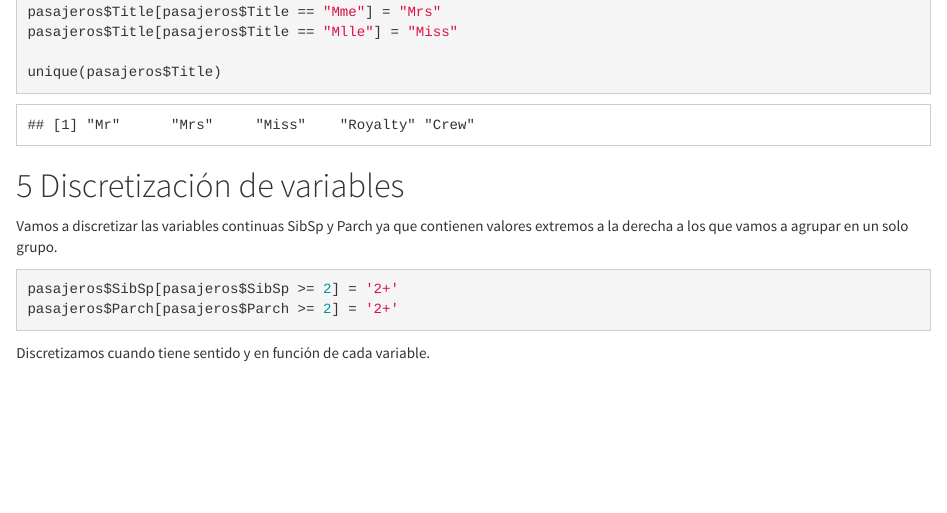
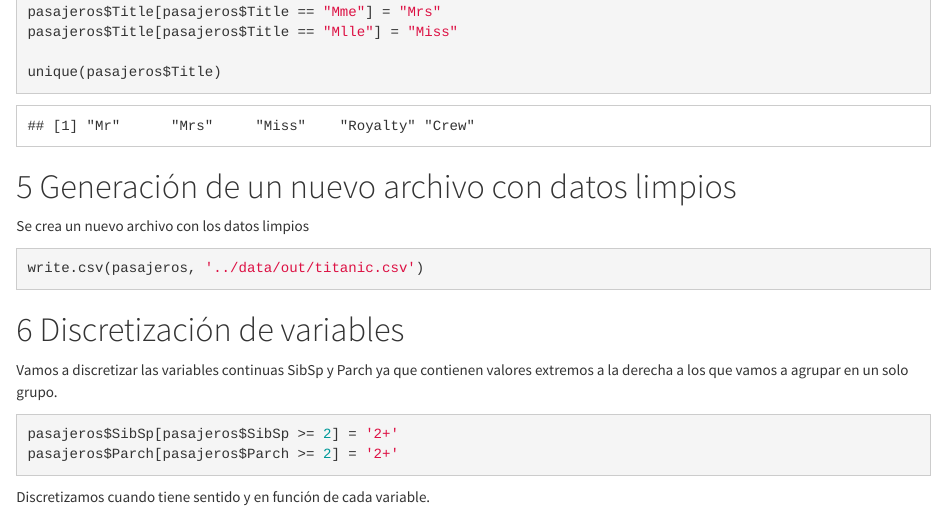
Before and after one commit to faustodelatog/uoc-limipieza-analisis-datos, an R Markdown document (src/faustodelatog_pra_2.Rmd): the page in a window 1100 px wide, from 4480 px down before the commit and from 4510 px down after it, so that both start at the same text. Rendered offline with R 4.5, knitr and Pandoc, with nearby package versions.

Commit message:
agregando el reporte

````diff
--- a/src/faustodelatog_pra_2.Rmd
+++ b/src/faustodelatog_pra_2.Rmd
@@ -133,6 +133,12 @@ pasajeros$Title[pasajeros$Title == "Mme"] = "Mrs"
 pasajeros$Title[pasajeros$Title == "Mlle"] = "Miss"
 
 unique(pasajeros$Title)
+```
+
+# Generación de un nuevo archivo con datos limpios
+Se crea un nuevo archivo con los datos limpios
+```{r}
+write.csv(pasajeros, '../data/out/titanic.csv')
 ```
 
 
````
Also changed, not shown: README.md, data/out/titanic.csv (added), reports/faustodelatog_pra_2.html, reports/faustodelatog_pra_2.pdf (added).
